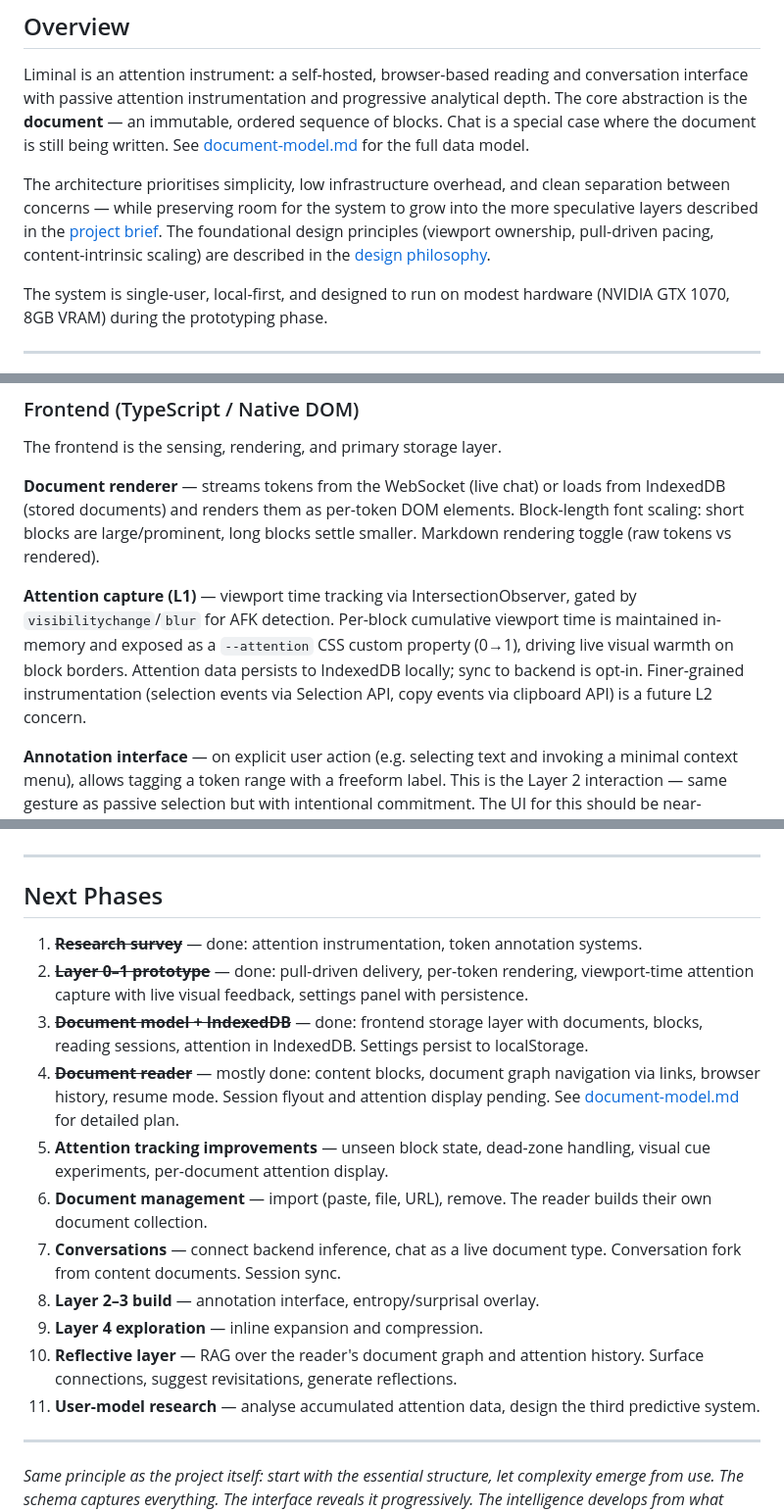
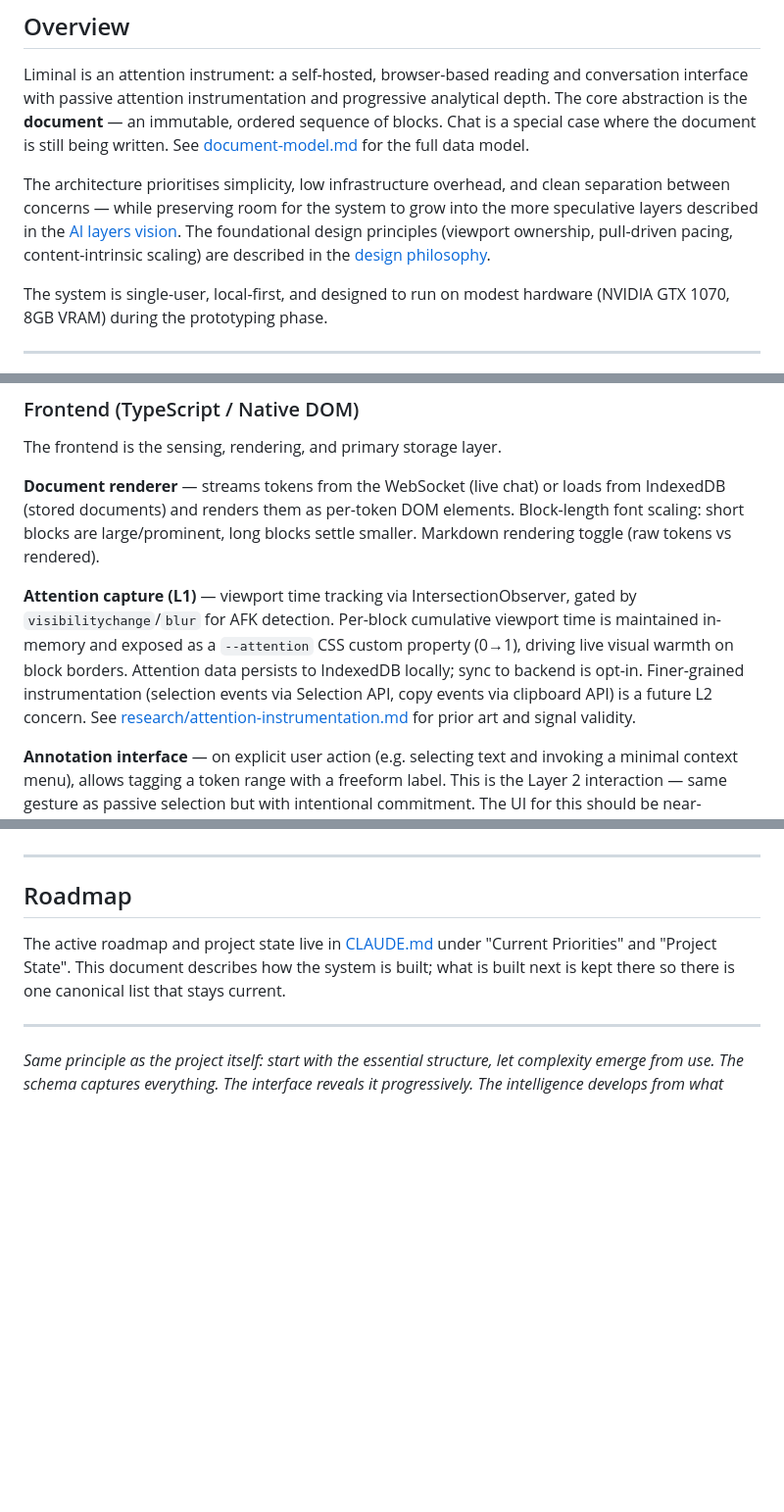
Before and after one commit to ddisisto/liminal, a Markdown page: docs/architecture-plan.md, 3 parts joined by grey strips. Shown at 98% size. GitHub-like rendering; blank space fills up the shorter version.

Commit message:
Trim architecture-plan.md and redirect roadmap to CLAUDE.md
Three small cleanups:

1. Trim the duplicated "Viewport ownership principle" paragraph in the
   JIT inference section. The principle lives in design-philosophy.md;
   architecture-plan.md only needs the implementation residue
   (no auto-scroll during streaming, single immediate view change per
   action). Add a leading pointer to design-philosophy.md from the JIT
   section so the rationale is one click away.

2. Replace the Next Phases list with a pointer to CLAUDE.md
   Current Priorities. The roadmap was forking across three files
   (here, document-model.md, CLAUDE.md) and only CLAUDE.md was being
   kept current. Make CLAUDE.md the canonical roadmap and let the
   architecture doc describe how things are built rather than what is
   built next. The closing italicised note is preserved.

3. Update inbound links from the project-brief rename:
   line 11 (overview) and line 184 (progressive disclosure anchor)
   now point at ai-layers.md. Also link
   research/attention-instrumentation.md from the L1 component
   description where it is most relevant.

```diff
--- a/docs/architecture-plan.md
+++ b/docs/architecture-plan.md
@@ -8,7 +8,7 @@
 
 Liminal is an attention instrument: a self-hosted, browser-based reading and conversation interface with passive attention instrumentation and progressive analytical depth. The core abstraction is the **document** — an immutable, ordered sequence of blocks. Chat is a special case where the document is still being written. See [document-model.md](document-model.md) for the full data model.
 
-The architecture prioritises simplicity, low infrastructure overhead, and clean separation between concerns — while preserving room for the system to grow into the more speculative layers described in the [project brief](project-brief.md). The foundational design principles (viewport ownership, pull-driven pacing, content-intrinsic scaling) are described in the [design philosophy](design-philosophy.md).
+The architecture prioritises simplicity, low infrastructure overhead, and clean separation between concerns — while preserving room for the system to grow into the more speculative layers described in the [AI layers vision](ai-layers.md). The foundational design principles (viewport ownership, pull-driven pacing, content-intrinsic scaling) are described in the [design philosophy](design-philosophy.md).
 
 The system is single-user, local-first, and designed to run on modest hardware (NVIDIA GTX 1070, 8GB VRAM) during the prototyping phase.
 
@@ -46,7 +46,7 @@ The frontend is the sensing, rendering, and primary storage layer.
 
 **Document renderer** — streams tokens from the WebSocket (live chat) or loads from IndexedDB (stored documents) and renders them as per-token DOM elements. Block-length font scaling: short blocks are large/prominent, long blocks settle smaller. Markdown rendering toggle (raw tokens vs rendered).
 
-**Attention capture (L1)** — viewport time tracking via IntersectionObserver, gated by `visibilitychange`/`blur` for AFK detection. Per-block cumulative viewport time is maintained in-memory and exposed as a `--attention` CSS custom property (0→1), driving live visual warmth on block borders. Attention data persists to IndexedDB locally; sync to backend is opt-in. Finer-grained instrumentation (selection events via Selection API, copy events via clipboard API) is a future L2 concern.
+**Attention capture (L1)** — viewport time tracking via IntersectionObserver, gated by `visibilitychange`/`blur` for AFK detection. Per-block cumulative viewport time is maintained in-memory and exposed as a `--attention` CSS custom property (0→1), driving live visual warmth on block borders. Attention data persists to IndexedDB locally; sync to backend is opt-in. Finer-grained instrumentation (selection events via Selection API, copy events via clipboard API) is a future L2 concern. See [research/attention-instrumentation.md](research/attention-instrumentation.md) for prior art and signal validity.
 
 **Annotation interface** — on explicit user action (e.g. selecting text and invoking a minimal context menu), allows tagging a token range with a freeform label. This is the Layer 2 interaction — same gesture as passive selection but with intentional commitment. The UI for this should be near-invisible: a small floating input that appears at the selection point, accepts text, and vanishes.
 
@@ -210,19 +210,9 @@ See CLAUDE.md for the canonical module map. Key architectural boundaries:
 
 ---
 
-## Next Phases
+## Roadmap
 
-1. ~~**Research survey**~~ — done: attention instrumentation, token annotation systems.
-2. ~~**Layer 0–1 prototype**~~ — done: pull-driven delivery, per-token rendering, viewport-time attention capture with live visual feedback, settings panel with persistence.
-3. ~~**Document model + IndexedDB**~~ — done: frontend storage layer with documents, blocks, reading sessions, attention in IndexedDB. Settings persist to localStorage.
-4. ~~**Document reader**~~ — mostly done: content blocks, document graph navigation via links, browser history, resume mode. Session flyout and attention display pending. See [document-model.md](document-model.md#implementation-plan) for detailed plan.
-5. **Attention tracking improvements** — unseen block state, dead-zone handling, visual cue experiments, per-document attention display.
-6. **Document management** — import (paste, file, URL), remove. The reader builds their own document collection.
-7. **Conversations** — connect backend inference, chat as a live document type. Conversation fork from content documents. Session sync.
-8. **Layer 2–3 build** — annotation interface, entropy/surprisal overlay.
-9. **Layer 4 exploration** — inline expansion and compression.
-10. **Reflective layer** — RAG over the reader's document graph and attention history. Surface connections, suggest revisitations, generate reflections.
-11. **User-model research** — analyse accumulated attention data, design the third predictive system.
+The active roadmap and project state live in [CLAUDE.md](../CLAUDE.md) under "Current Priorities" and "Project State". This document describes how the system is built; what is built next is kept there so there is one canonical list that stays current.
 
 ---
 
```
Also changed, not shown: other parts of docs/architecture-plan.md (+3 -3 lines).
